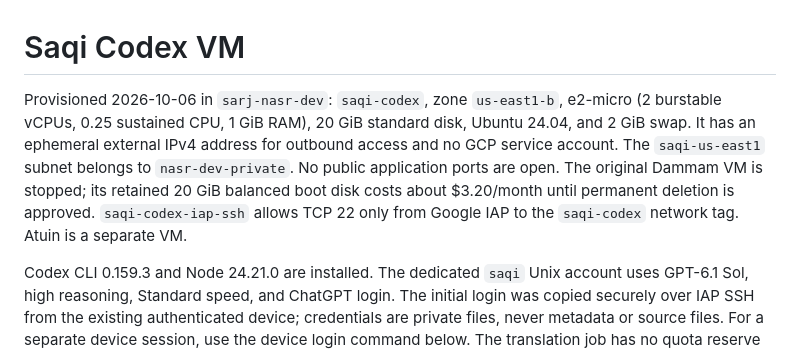
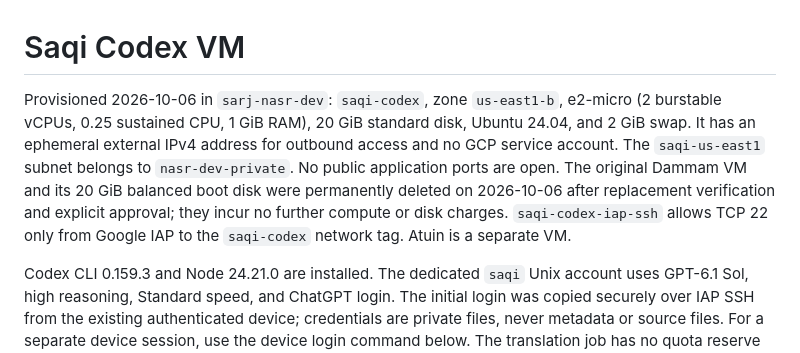
Before and after one commit to saqi-app/saqi, a Markdown page: RIG-VM.md, the part around the change. Drawn GitHub-style.

Commit message:
[NO-TICKET] docs(rig): record approved Dammam VM retirement

```diff
--- a/RIG-VM.md
+++ b/RIG-VM.md
@@ -1,6 +1,6 @@
 # Saqi Codex VM
 
-Provisioned 2026-10-06 in `sarj-nasr-dev`: `saqi-codex`, zone `us-east1-b`, e2-micro (2 burstable vCPUs, 0.25 sustained CPU, 1 GiB RAM), 20 GiB standard disk, Ubuntu 24.04, and 2 GiB swap. It has an ephemeral external IPv4 address for outbound access and no GCP service account. The `saqi-us-east1` subnet belongs to `nasr-dev-private`. No public application ports are open. The original Dammam VM is stopped; its retained 20 GiB balanced boot disk costs about $3.20/month until permanent deletion is approved. `saqi-codex-iap-ssh` allows TCP 22 only from Google IAP to the `saqi-codex` network tag. Atuin is a separate VM.
+Provisioned 2026-10-06 in `sarj-nasr-dev`: `saqi-codex`, zone `us-east1-b`, e2-micro (2 burstable vCPUs, 0.25 sustained CPU, 1 GiB RAM), 20 GiB standard disk, Ubuntu 24.04, and 2 GiB swap. It has an ephemeral external IPv4 address for outbound access and no GCP service account. The `saqi-us-east1` subnet belongs to `nasr-dev-private`. No public application ports are open. The original Dammam VM and its 20 GiB balanced boot disk were permanently deleted on 2026-10-06 after replacement verification and explicit approval; they incur no further compute or disk charges. `saqi-codex-iap-ssh` allows TCP 22 only from Google IAP to the `saqi-codex` network tag. Atuin is a separate VM.
 
 Codex CLI 0.159.3 and Node 24.21.0 are installed. The dedicated `saqi` Unix account uses GPT-6.1 Sol, high reasoning, Standard speed, and ChatGPT login. The initial login was copied securely over IAP SSH from the existing authenticated device; credentials are private files, never metadata or source files. For a separate device session, use the device login command below. The translation job has no quota reserve or local spending cap. It consumes included allowance and available account credits until Codex rejects further usage.
 
```
